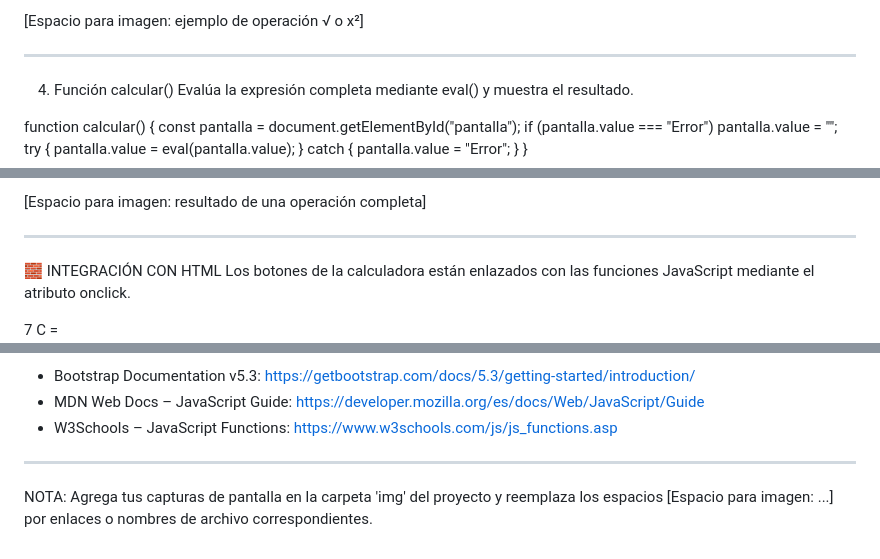
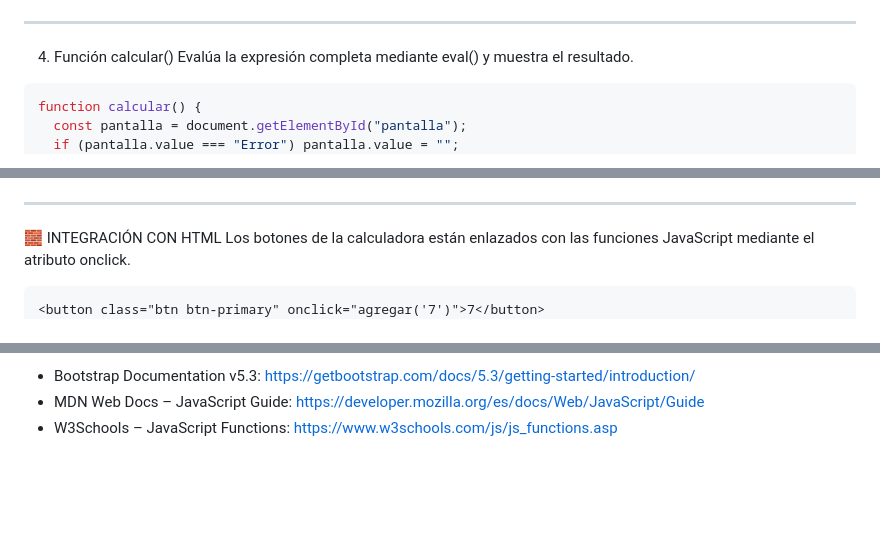
Before and after one commit to kbyteec/Grupo6_Actividad2, a Markdown page: README.md, 3 parts joined by grey strips. Drawn GitHub-style; blank space fills up the shorter version.

Commit message:
readme finalñ
Updated README.md to include JavaScript function examples and images.

````diff
--- a/README.md
+++ b/README.md
@@ -87,10 +91,9 @@ function operadorUnario(operador) {
 
-[Espacio para imagen: ejemplo de operación √ o x²]
 
 ----------------------------------------------------------
 4. Función calcular()
 Evalúa la expresión completa mediante eval() y muestra el resultado.
-
+```javascript
 function calcular() {
   const pantalla = document.getElementById("pantalla");
   if (pantalla.value === "Error") pantalla.value = "";
@@ -103,10 +109,9 @@ function calcular() {
 
-[Espacio para imagen: resultado de una operación completa]
 
 ----------------------------------------------------------
 🧱 INTEGRACIÓN CON HTML
 Los botones de la calculadora están enlazados con las funciones JavaScript mediante el atributo onclick.
-
+```html
 <button class="btn btn-primary" onclick="agregar('7')">7</button>
 <button class="btn btn-dark" onclick="borrar()">C</button>
 <button class="btn btn-warning" onclick="calcular()">=</button>
@@ -142,8 +149,3 @@ Grupo 6 – Universidad de las Fuerzas Armadas ESPE
 - Bootstrap Documentation v5.3: https://getbootstrap.com/docs/5.3/getting-started/introduction/
 - MDN Web Docs – JavaScript Guide: https://developer.mozilla.org/es/docs/Web/JavaScript/Guide
 - W3Schools – JavaScript Functions: https://www.w3schools.com/js/js_functions.asp
-
-----------------------------------------------------------
-NOTA:
-Agrega tus capturas de pantalla en la carpeta 'img' del proyecto y reemplaza los espacios [Espacio para imagen: ...]
-por enlaces o nombres de archivo correspondientes.
````
Also changed, not shown: other parts of README.md (+17 -8 lines).
